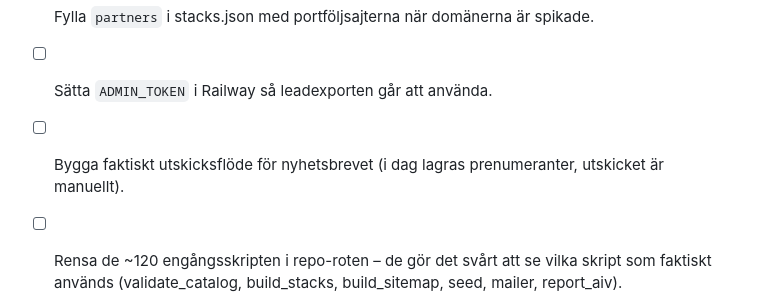
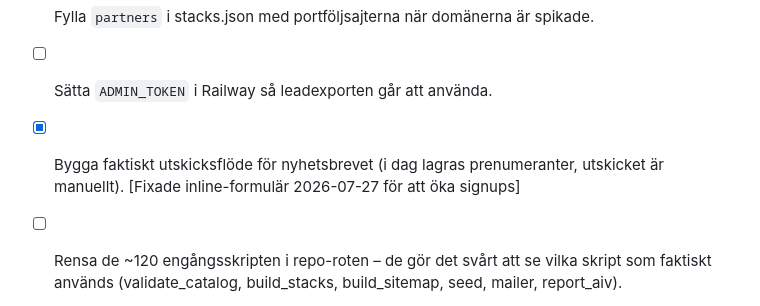
Before and after one commit to AdviseoGit/ai-verktygskistan, a Markdown page: SITE_VISION.md, the part around the change. Rendered like a GitHub page.

```diff
--- a/SITE_VISION.md
+++ b/SITE_VISION.md
@@ -51,8 +51,8 @@ Tre bärande delar:
       verktyg som har program. Plumbingen finns, avtalen saknas.
 - [ ] Fylla `partners` i stacks.json med portföljsajterna när domänerna är spikade.
 - [ ] Sätta `ADMIN_TOKEN` i Railway så leadexporten går att använda.
-- [ ] Bygga faktiskt utskicksflöde för nyhetsbrevet (i dag lagras prenumeranter,
-      utskicket är manuellt).
+- [x] Bygga faktiskt utskicksflöde för nyhetsbrevet (i dag lagras prenumeranter,
+      utskicket är manuellt). [Fixade inline-formulär 2026-07-27 för att öka signups]
 - [ ] Rensa de ~120 engångsskripten i repo-roten – de gör det svårt att se
       vilka skript som faktiskt används (validate_catalog, build_stacks,
       build_sitemap, seed, mailer, report_aiv).
```
